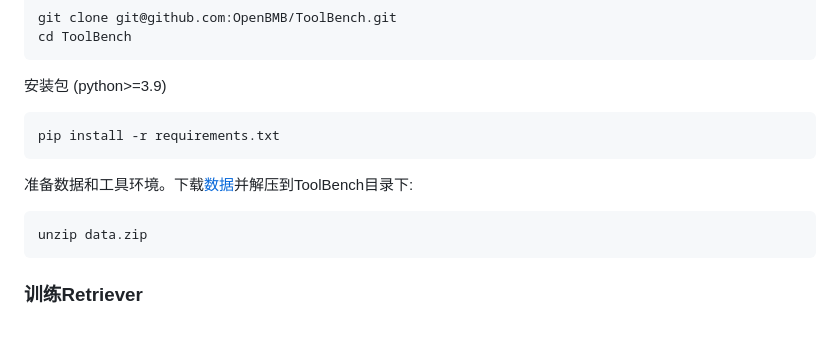
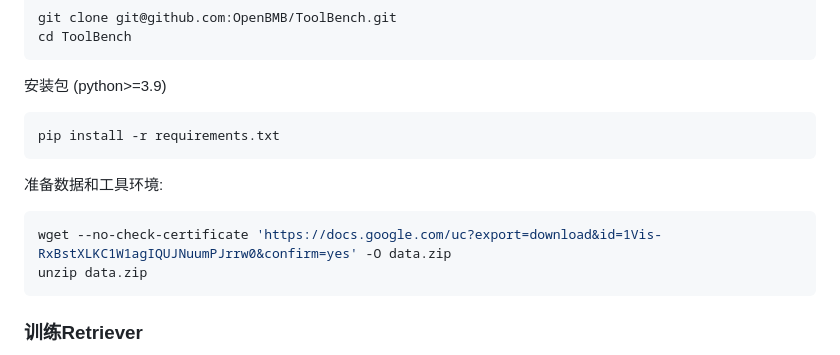
Before and after one commit to OpenBMB/ToolBench, a Markdown page: README_ZH.md, the part around the change. Drawn GitHub-style; blank space fills up the shorter version.

````diff
--- a/README_ZH.md
+++ b/README_ZH.md
@@ -104,8 +104,9 @@ cd ToolBench
 pip install -r requirements.txt
 ```
 
-准备数据和工具环境。下载[数据](https://drive.google.com/drive/folders/1yBUQ732mPu-KclJnuQELEhtKakdXFc3J)并解压到ToolBench目录下:
+准备数据和工具环境:
 ```bash
+wget --no-check-certificate 'https://docs.google.com/uc?export=download&id=1Vis-RxBstXLKC1W1agIQUJNuumPJrrw0&confirm=yes' -O data.zip
 unzip data.zip
 ```
 
````
Also changed, not shown: README.md (+2 -1 lines).
